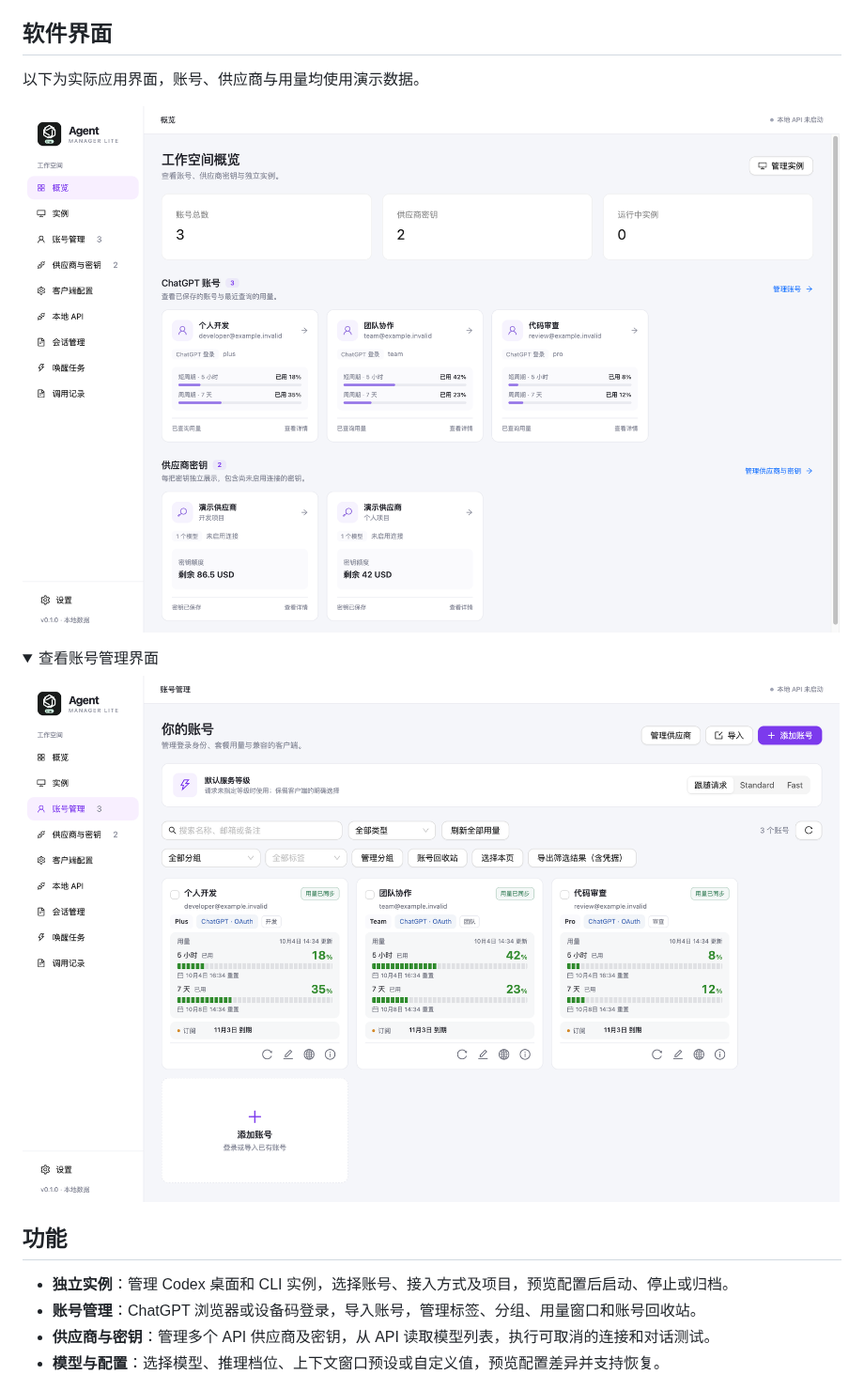
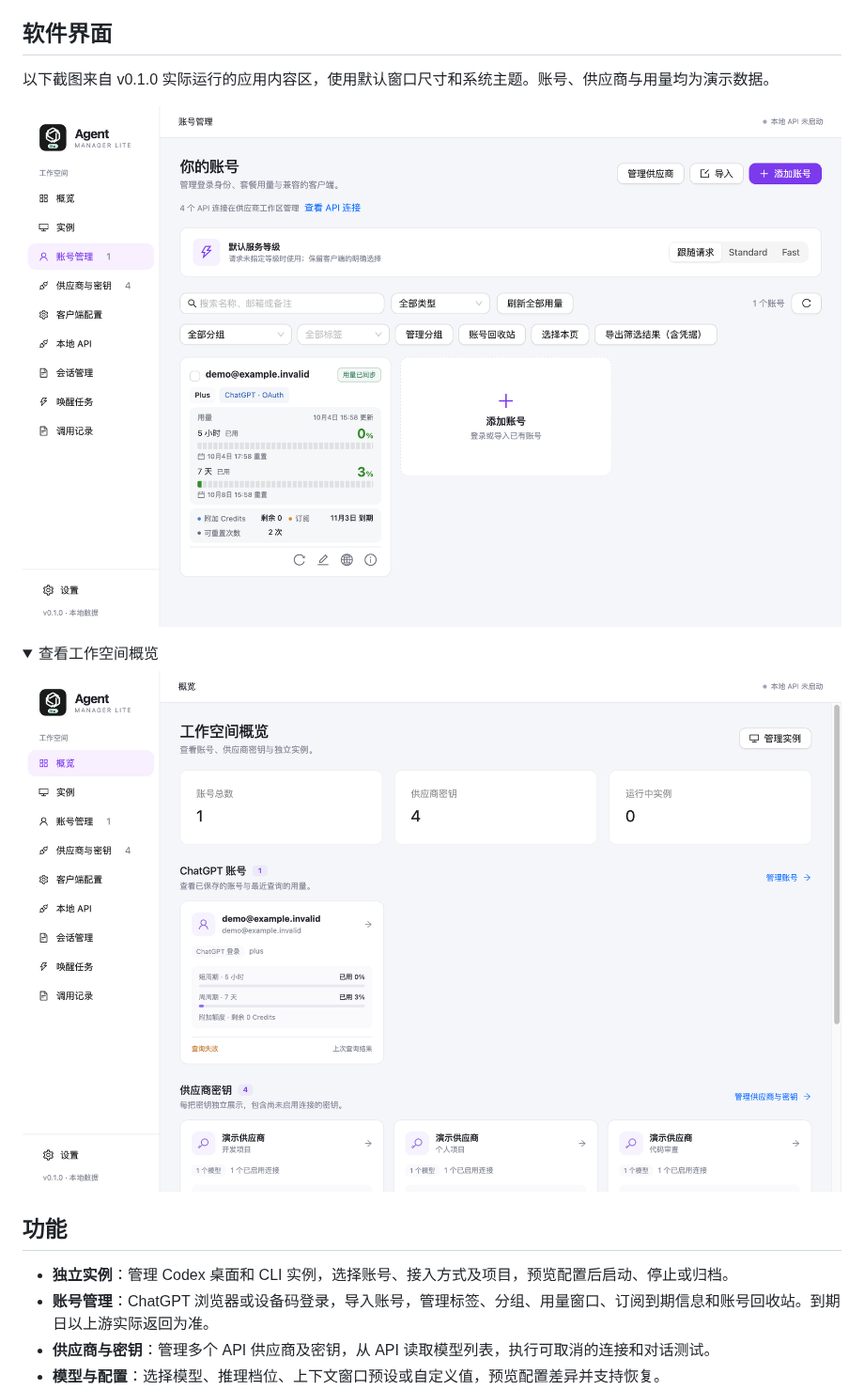
Before and after one commit to sv3nbeast/agent-manager-lite, a Markdown page: README.md, the part around the change. Shown at 94% size. GitHub-like rendering; pictures changed too: assets/screenshots/accounts.png, assets/screenshots/overview.png; folded sections open.

```diff
--- a/README.md
+++ b/README.md
@@ -12,21 +12,21 @@
 
 ## 软件界面
 
-以下为实际应用界面，账号、供应商与用量均使用演示数据。
+以下截图来自 v0.1.0 实际运行的应用内容区，使用默认窗口尺寸和系统主题。账号、供应商与用量均为演示数据。
+
+![Agent Manager Lite 账号管理](assets/screenshots/accounts.png)
+
+<details>
+<summary>查看工作空间概览</summary>
 
 ![Agent Manager Lite 工作空间概览](assets/screenshots/overview.png)
-
-<details>
-<summary>查看账号管理界面</summary>
-
-![Agent Manager Lite 账号管理](assets/screenshots/accounts.png)
 
 </details>
 
 ## 功能
 
 - **独立实例**：管理 Codex 桌面和 CLI 实例，选择账号、接入方式及项目，预览配置后启动、停止或归档。
-- **账号管理**：ChatGPT 浏览器或设备码登录，导入账号，管理标签、分组、用量窗口和账号回收站。
+- **账号管理**：ChatGPT 浏览器或设备码登录，导入账号，管理标签、分组、用量窗口、订阅到期信息和账号回收站。到期日以上游实际返回为准。
 - **供应商与密钥**：管理多个 API 供应商及密钥，从 API 读取模型列表，执行可取消的连接和对话测试。
 - **模型与配置**：选择模型、推理档位、上下文窗口预设或自定义值，预览配置差异并支持恢复。
 - **普通 / Fast**：受支持的 Codex 桌面实例可在原有速度菜单中选择；本地 API 支持服务等级配置和实际出站等级记录。可用性取决于客户端版本、模型和服务商。
```
Also changed, not shown: README.en.md (+7 -7 lines), 10 other files.
